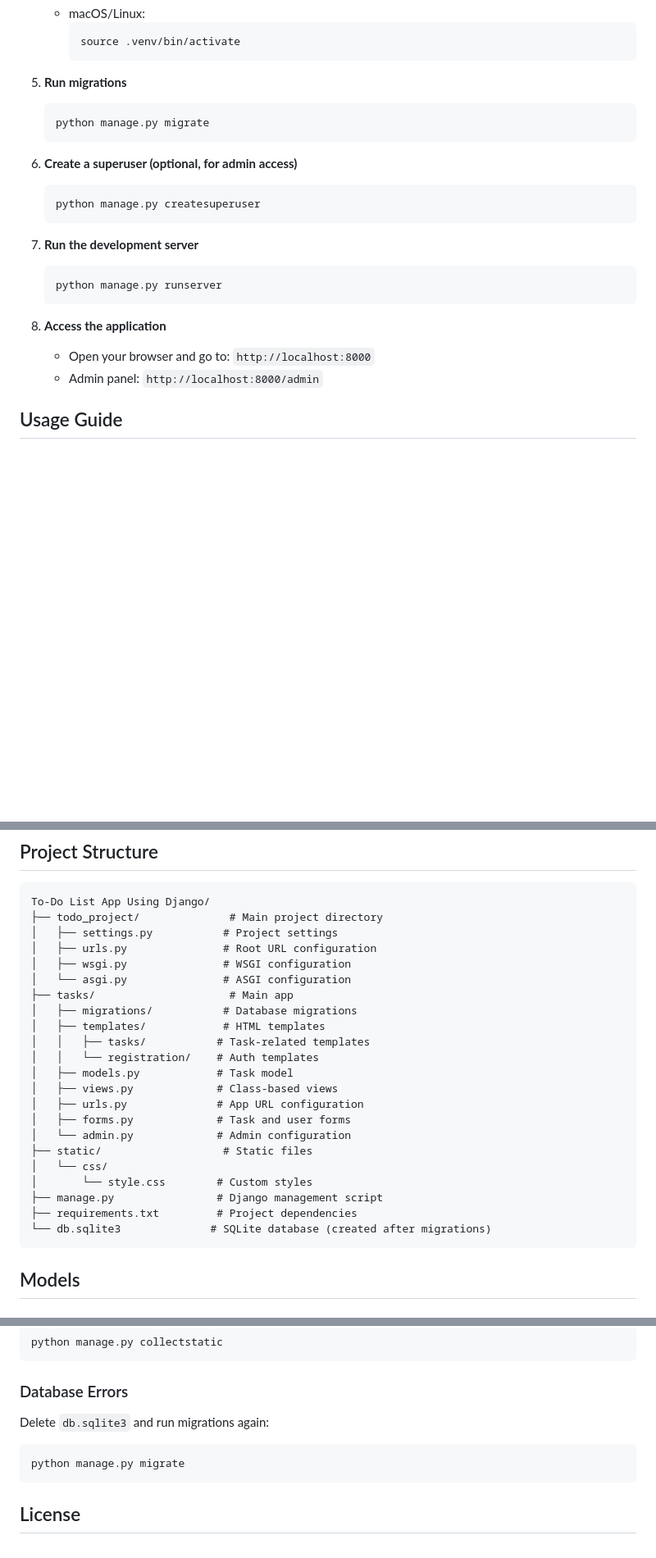
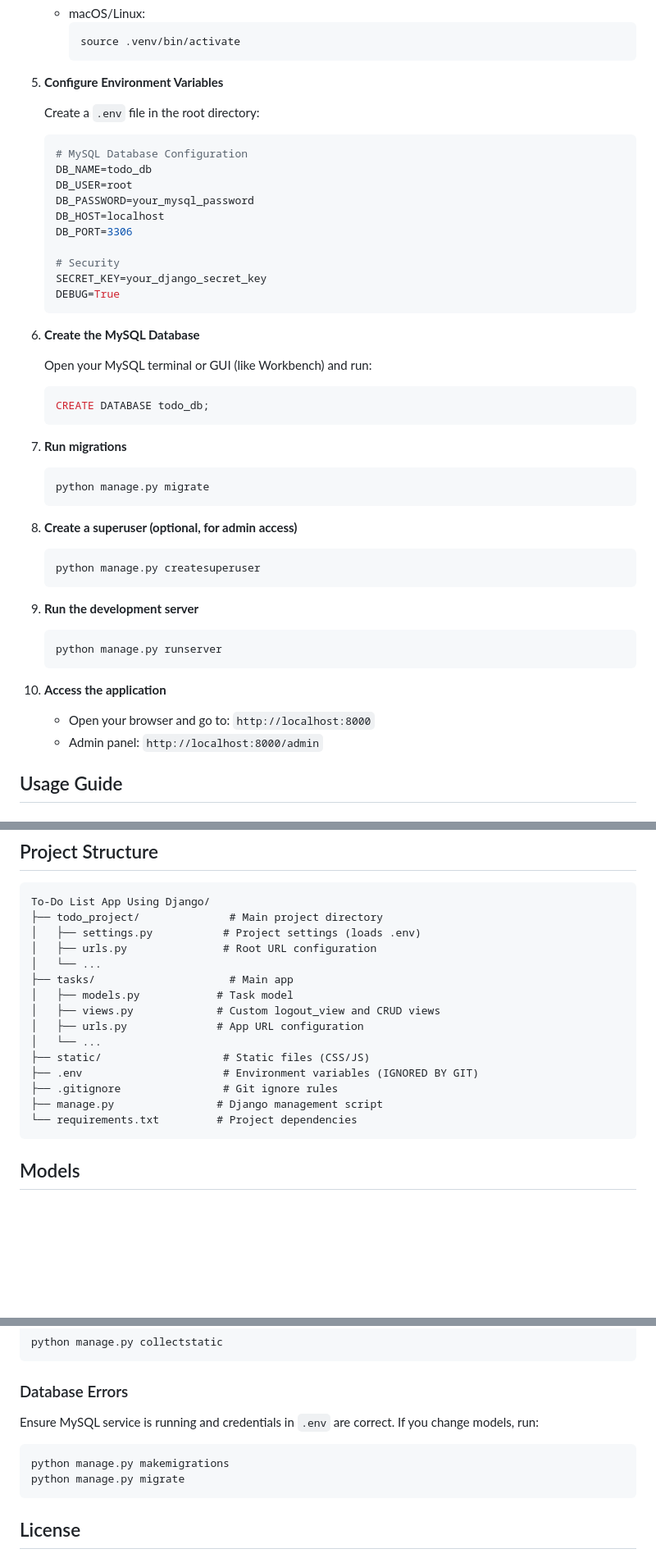
Before and after one commit to mallelamanojkumar90/To-Do-List-App-Using-Django, a Markdown page: README.md, 3 parts joined by grey strips. Shown at 82% size. Drawn GitHub-style; blank space fills up the shorter version.

Commit message:
docs: Update README to detail MySQL and `.env` configuration for database setup and remove SQLite-specific instructions.

````diff
--- a/README.md
+++ b/README.md
@@ -88,27 +88,52 @@ A complete, feature-rich to-do list web application built with Django 5.x and Bo
      source .venv/bin/activate
      ```
 
-5. **Run migrations**
+5. **Configure Environment Variables**
+
+   Create a `.env` file in the root directory:
+
+   ```env
+   # MySQL Database Configuration
+   DB_NAME=todo_db
+   DB_USER=root
+   DB_PASSWORD=your_mysql_password
+   DB_HOST=localhost
+   DB_PORT=3306
+
+   # Security
+   SECRET_KEY=your_django_secret_key
+   DEBUG=True
+   ```
+
+6. **Create the MySQL Database**
+
+   Open your MySQL terminal or GUI (like Workbench) and run:
+
+   ```sql
+   CREATE DATABASE todo_db;
+   ```
+
+7. **Run migrations**
 
    ```bash
    python manage.py migrate
    ```
 
-6. **Create a superuser (optional, for admin access)**
+8. **Create a superuser (optional, for admin access)**
 
    ```bash
    python manage.py createsuperuser
    ```
 
-7. **Run the development server**
+9. **Run the development server**
 
    ```bash
    python manage.py runserver
    ```
 
-8. **Access the application**
-   - Open your browser and go to: `http://localhost:8000`
-   - Admin panel: `http://localhost:8000/admin`
+10. **Access the application**
+    - Open your browser and go to: `http://localhost:8000`
+    - Admin panel: `http://localhost:8000/admin`
 
 ## Usage Guide
 
@@ -147,26 +172,19 @@ A complete, feature-rich to-do list web application built with Django 5.x and Bo
 ```
 To-Do List App Using Django/
 ├── todo_project/              # Main project directory
-│   ├── settings.py           # Project settings
+│   ├── settings.py           # Project settings (loads .env)
 │   ├── urls.py               # Root URL configuration
-│   ├── wsgi.py               # WSGI configuration
-│   └── asgi.py               # ASGI configuration
+│   └── ...
 ├── tasks/                     # Main app
-│   ├── migrations/           # Database migrations
-│   ├── templates/            # HTML templates
-│   │   ├── tasks/           # Task-related templates
-│   │   └── registration/    # Auth templates
 │   ├── models.py            # Task model
-│   ├── views.py             # Class-based views
+│   ├── views.py             # Custom logout_view and CRUD views
 │   ├── urls.py              # App URL configuration
-│   ├── forms.py             # Task and user forms
-│   └── admin.py             # Admin configuration
-├── static/                   # Static files
-│   └── css/
-│       └── style.css        # Custom styles
+│   └── ...
+├── static/                   # Static files (CSS/JS)
+├── .env                      # Environment variables (IGNORED BY GIT)
+├── .gitignore                # Git ignore rules
 ├── manage.py                # Django management script
-├── requirements.txt         # Project dependencies
-└── db.sqlite3              # SQLite database (created after migrations)
+└── requirements.txt         # Project dependencies
 ```
 
 ## Models
@@ -292,9 +295,10 @@ python manage.py collectstatic
 
 ### Database Errors
 
-Delete `db.sqlite3` and run migrations again:
+Ensure MySQL service is running and credentials in `.env` are correct. If you change models, run:
 
 ```bash
+python manage.py makemigrations
 python manage.py migrate
 ```
 
````
Also changed, not shown: other parts of README.md (+4 -19 lines).
